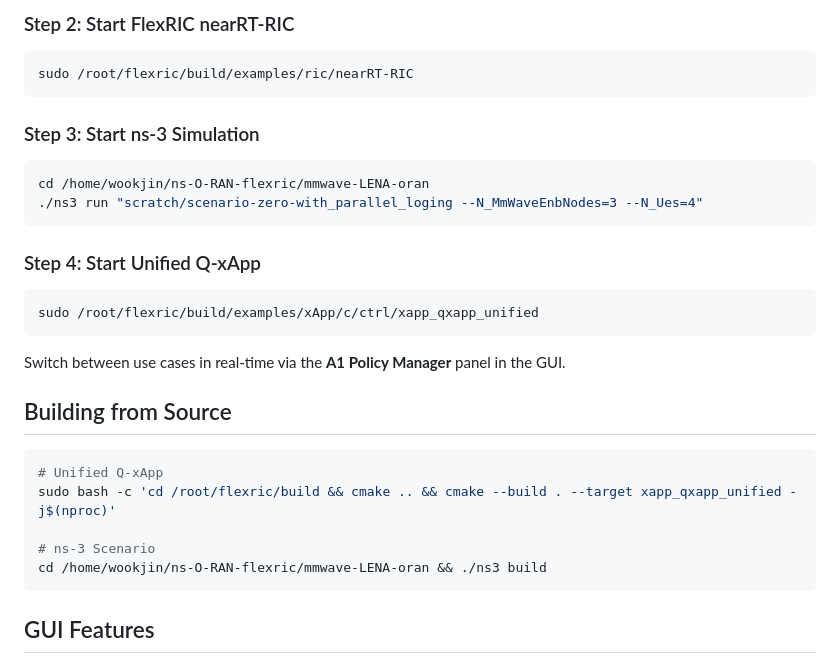
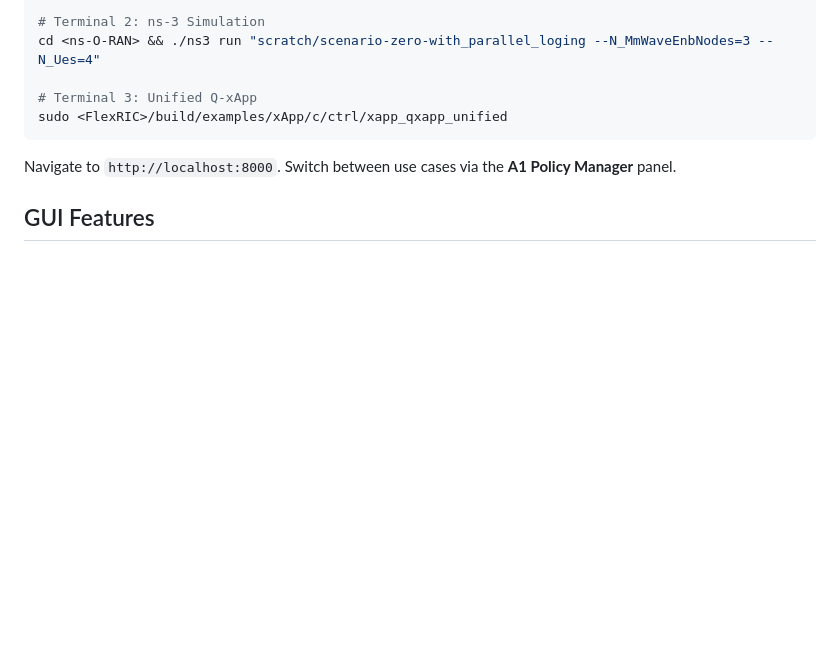
Before and after one commit to mekdugi/Q-xApp, a Markdown page: README.md, the part around one of its changes. GitHub-like rendering; blank space fills up the shorter version.

````diff
--- a/README.md
+++ b/README.md
@@ -176,31 +240,12 @@ Data pusher auto-starts with retry loop. Navigate to `http://localhost:8000`.
 
-### Step 2: Start FlexRIC nearRT-RIC
-```bash
-sudo /root/flexric/build/examples/ric/nearRT-RIC
+# Terminal 2: ns-3 Simulation
+cd <ns-O-RAN> && ./ns3 run "scratch/scenario-zero-with_parallel_loging --N_MmWaveEnbNodes=3 --N_Ues=4"
+
+# Terminal 3: Unified Q-xApp
+sudo <FlexRIC>/build/examples/xApp/c/ctrl/xapp_qxapp_unified
 ```
 
-### Step 3: Start ns-3 Simulation
-```bash
-cd /home/wookjin/ns-O-RAN-flexric/mmwave-LENA-oran
-./ns3 run "scratch/scenario-zero-with_parallel_loging --N_MmWaveEnbNodes=3 --N_Ues=4"
-```
-
-### Step 4: Start Unified Q-xApp
-```bash
-sudo /root/flexric/build/examples/xApp/c/ctrl/xapp_qxapp_unified
-```
-
-Switch between use cases in real-time via the **A1 Policy Manager** panel in the GUI.
-
-## Building from Source
-
-```bash
-# Unified Q-xApp
-sudo bash -c 'cd /root/flexric/build && cmake .. && cmake --build . --target xapp_qxapp_unified -j$(nproc)'
-
-# ns-3 Scenario
-cd /home/wookjin/ns-O-RAN-flexric/mmwave-LENA-oran && ./ns3 build
-```
+Navigate to `http://localhost:8000`. Switch between use cases via the **A1 Policy Manager** panel.
 
 ## GUI Features
 
````
Also changed, not shown: other parts of README.md (+72 -8 lines).
